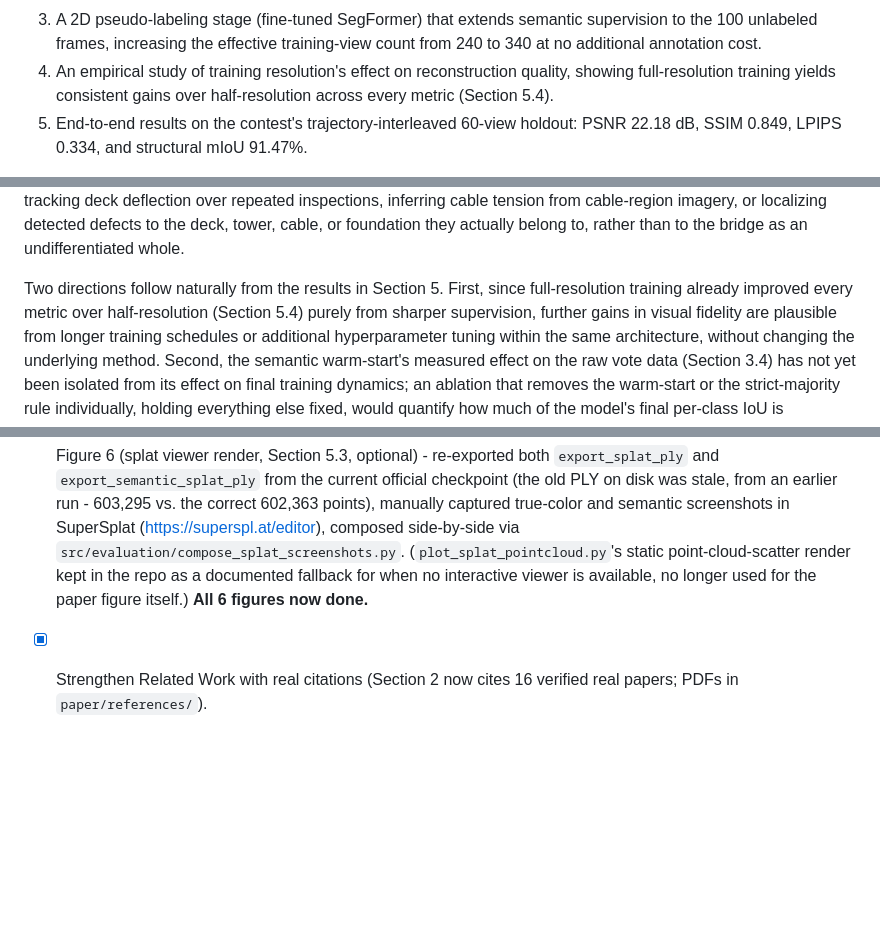
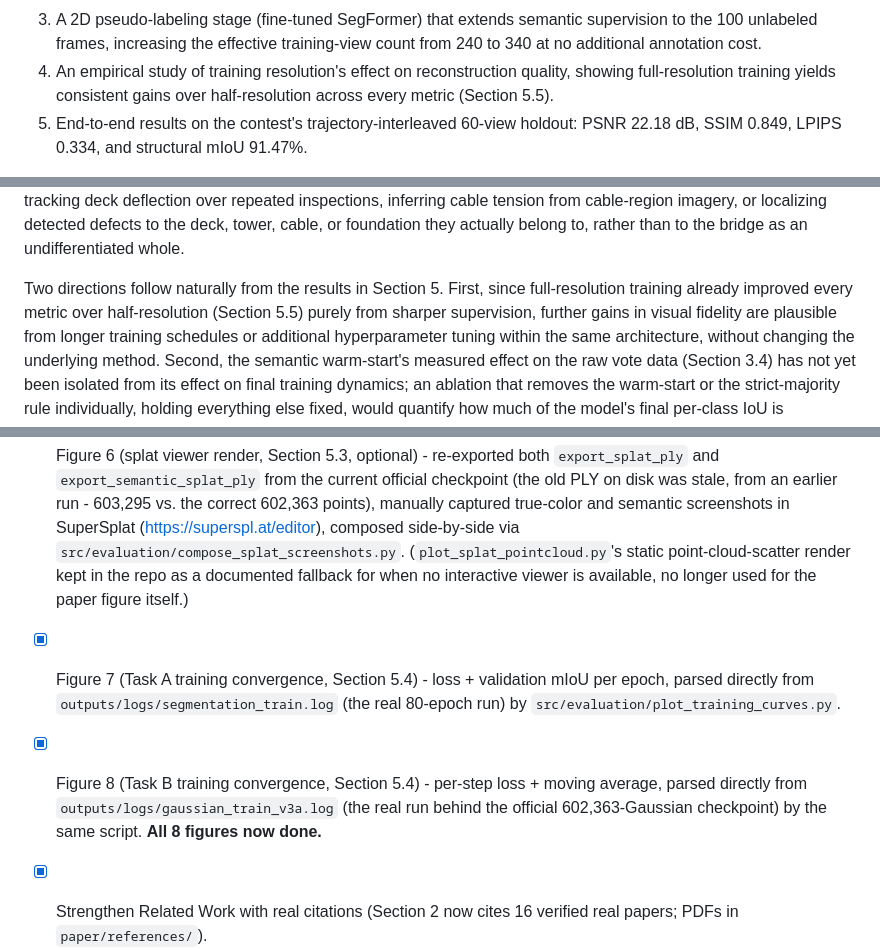
Before and after one commit to zeki-aitech/ic-shm-2026-project-2, a Markdown page: paper/DRAFT.md, 3 parts joined by grey strips. GitHub-like rendering; blank space fills up the shorter version.

```diff
--- a/paper/DRAFT.md
+++ b/paper/DRAFT.md
@@ -87,7 +87,7 @@ We address these challenges with a semantic 3D Gaussian Splatting pipeline whose
    additional annotation cost.
 4. An empirical study of training resolution's effect on reconstruction quality, showing
    full-resolution training yields consistent gains over half-resolution across every metric
-   (Section 5.4).
+   (Section 5.5).
 5. End-to-end results on the contest's trajectory-interleaved 60-view holdout: PSNR 22.18 dB,
    SSIM 0.849, LPIPS 0.334, and structural mIoU 91.47%.
 
@@ -636,7 +657,7 @@ localizing detected defects to the deck, tower, cable, or foundation they actual
 rather than to the bridge as an undifferentiated whole.
 
 Two directions follow naturally from the results in Section 5. First, since full-resolution
-training already improved every metric over half-resolution (Section 5.4) purely from sharper
+training already improved every metric over half-resolution (Section 5.5) purely from sharper
 supervision, further gains in visual fidelity are plausible from longer training schedules or
 additional hyperparameter tuning within the same architecture, without changing the underlying
 method. Second, the semantic warm-start's measured effect on the raw vote data (Section 3.4) has
@@ -724,7 +745,13 @@ need to change accordingly.]**
   (https://superspl.at/editor), composed side-by-side via
   `src/evaluation/compose_splat_screenshots.py`. (`plot_splat_pointcloud.py`'s static
   point-cloud-scatter render kept in the repo as a documented fallback for when no interactive
-  viewer is available, no longer used for the paper figure itself.) **All 6 figures now done.**
+  viewer is available, no longer used for the paper figure itself.)
+- [x] Figure 7 (Task A training convergence, Section 5.4) - loss + validation mIoU per epoch,
+  parsed directly from `outputs/logs/segmentation_train.log` (the real 80-epoch run) by
+  `src/evaluation/plot_training_curves.py`.
+- [x] Figure 8 (Task B training convergence, Section 5.4) - per-step loss + moving average,
+  parsed directly from `outputs/logs/gaussian_train_v3a.log` (the real run behind the official
+  602,363-Gaussian checkpoint) by the same script. **All 8 figures now done.**
 - [x] Strengthen Related Work with real citations (Section 2 now cites 16 verified real papers;
   PDFs in `paper/references/`).
 - [x] Write the Abstract last, after Results is locked.
```
Also changed, not shown: other parts of paper/DRAFT.md (+22 -1 lines), paper/figures/fig7_task_a_training.png (added), paper/figures/fig8_task_b_training.png (added), 2 other files.
